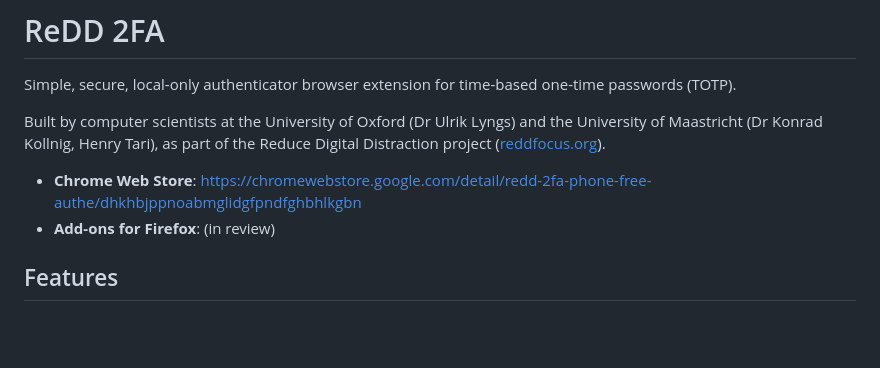
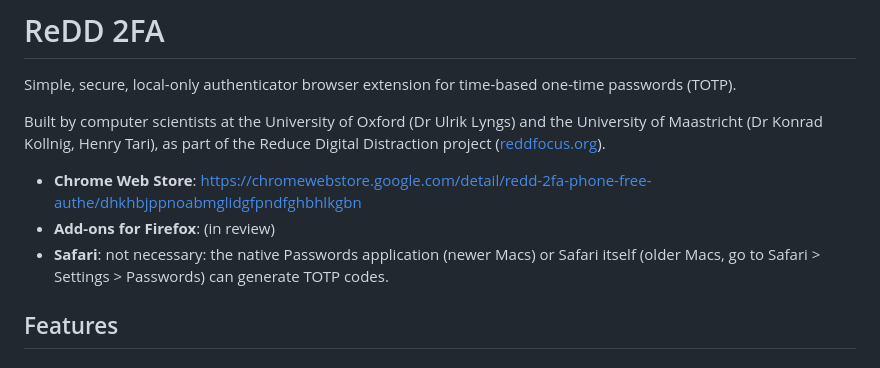
Before and after one commit to ulyngs/redd-phone-free-2fa, a Markdown page: README.md, the part around the change. Rendered like a GitHub page; blank space fills up the shorter version.

```diff
--- a/README.md
+++ b/README.md
@@ -6,6 +6,7 @@ Built by computer scientists at the University of Oxford (Dr Ulrik Lyngs) and th
 
 - **Chrome Web Store**: https://chromewebstore.google.com/detail/redd-2fa-phone-free-authe/dhkhbjppnoabmglidgfpndfghbhlkgbn
 - **Add-ons for Firefox**: (in review)
+- **Safari**: not necessary: the native Passwords application (newer Macs) or Safari itself (older Macs, go to Safari > Settings > Passwords) can generate TOTP codes.
 
 ## Features
 
```
